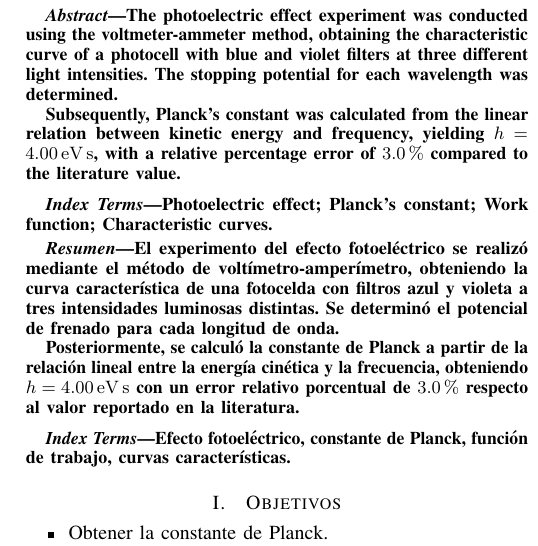
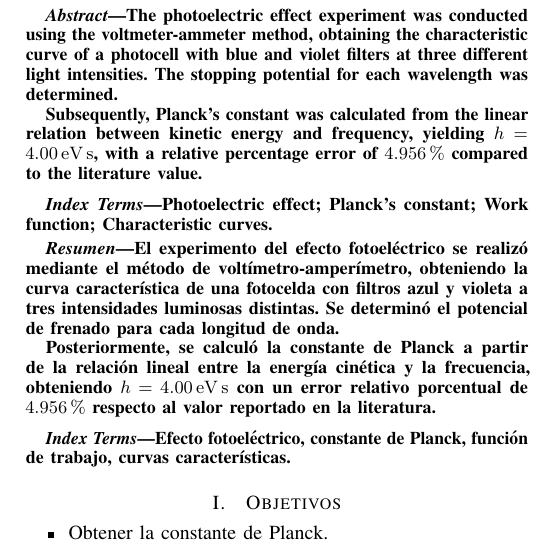
Before and after one commit to Julian-L-Avila/Reports-JLAB, a LaTeX paper (ModernPhysics/Photoelectric/report.tex, which reads ModernPhysics/Photoelectric/Sections/abstract.tex): part of one column of page 1 of 3, cut so that both start at the same text. Compiled offline with pdfLaTeX; a LaTeX package or settings file that is missing is left out.

Commit message:
Update error figures.

```diff
--- a/ModernPhysics/Photoelectric/Sections/abstract.tex
+++ b/ModernPhysics/Photoelectric/Sections/abstract.tex
@@ -9,7 +9,7 @@ wavelength was determined.
 
 Subsequently, Planck’s constant was calculated from the linear relation between
 kinetic energy and frequency, yielding \( h = \qty{4.00}{\eV\s} \), with a
-relative percentage error of \qty{3.0}{\percent} compared to the literature value.
+relative percentage error of \qty{4.956}{\percent} compared to the literature value.
 
 \end{abstract}
 
@@ -28,7 +28,7 @@ Se determinó el potencial de frenado para cada longitud de onda.
 Posteriormente, se calculó la constante de Planck a partir de la relación
 lineal entre la energía cinética y la frecuencia, obteniendo
 \( h = \qty{4.00}{\eV\s} \) con un error relativo porcentual de
-\qty{3.0}{\percent} respecto al valor reportado en la literatura.
+\qty{4.956}{\percent} respecto al valor reportado en la literatura.
 
 \end{abstract}
 
```
Also changed, not shown: ModernPhysics/Photoelectric/Sections/conclusions.tex (+2 -2 lines).
